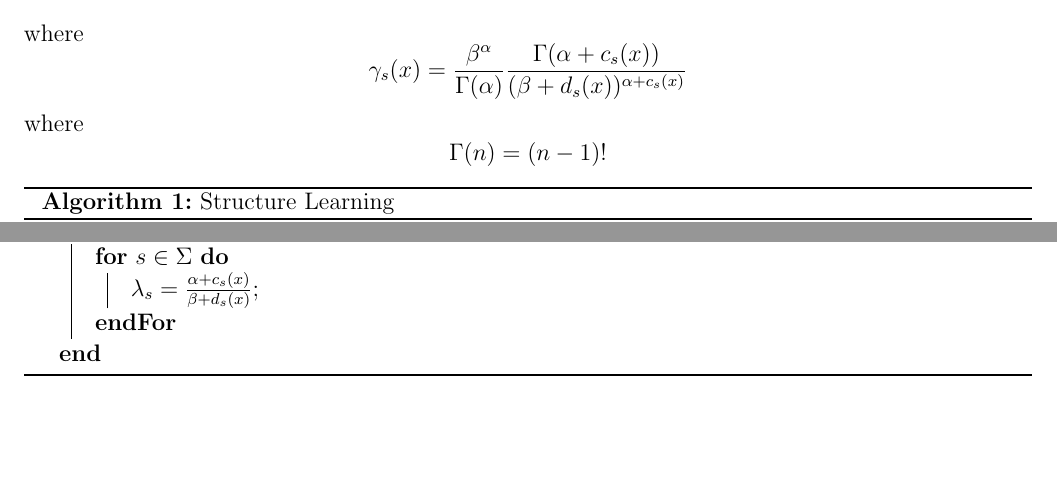
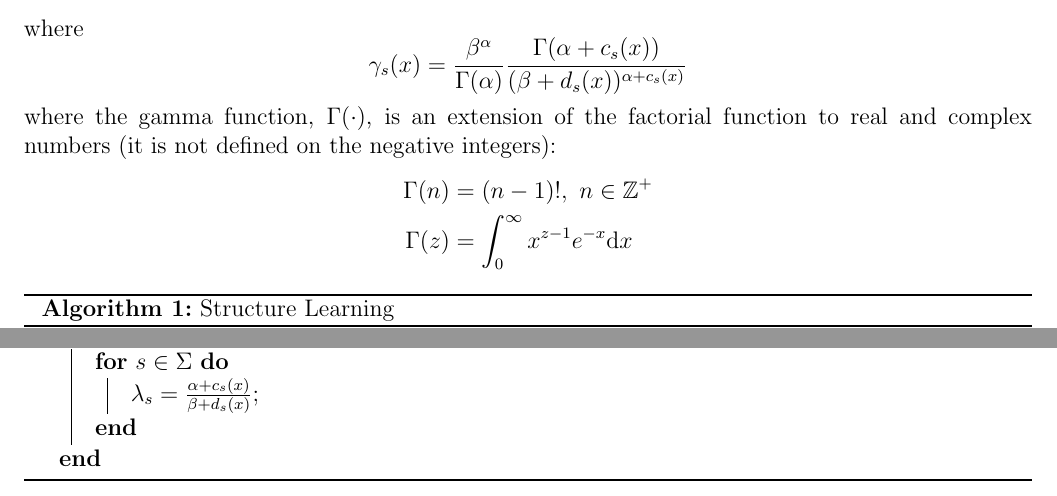
Before and after one commit to jcasse/ai, a LaTeX document (doc/c-pcim.tex): two parts of page 11 of 13, joined at a grey line, cut so that both start at the same text, the shorter picture padded with empty space. Compiled offline with pdfLaTeX.

Commit message:
Completes definition of gamma function

```diff
--- a/doc/c-pcim.tex
+++ b/doc/c-pcim.tex
@@ -704,10 +704,13 @@ where
   \gamma_s(x) =
   \frac{\beta^{\alpha}}{\Gamma(\alpha)}\frac{\Gamma(\alpha + c_s(x))}{(\beta + d_s(x))^{\alpha + c_s(x)}}
 \end{equation*}
-where
-\begin{equation*}
-  \Gamma(n) = (n-1)!
-\end{equation*}
+where the gamma function, $\Gamma(\cdot)$, is an extension of the factorial
+function to real and complex numbers
+(it is not defined on the negative integers):
+\begin{align*}
+  \Gamma(n) & = (n-1)!,\ n\in\mathbb{Z}^+ \\
+  \Gamma(z) & = \int_0^{\infty}x^{z-1}e^{-x}\mathrm{d}x
+\end{align*}
 
 \begin{algorithm}[H]
 %\TitleOfAlgo{Structure Learning}
@@ -743,7 +746,7 @@ where
 \Parameters{$\alpha,\beta$}
 \KwOut{$\Theta=\{\lambda_s\}_{s\in\Sigma}$}
 \SetKw{Return}{return}
-\SetKwFor{FOR}{for}{do}{endFor}
+\SetKwFor{FOR}{for}{do}{end}
 \Begin{
   \FOR{$s\in\Sigma$}
   {$\lambda_s=\frac{\alpha+c_s(x)}{\beta+d_s(x)}$;}
```
Also changed, not shown: doc/c-pcim.pdf.
